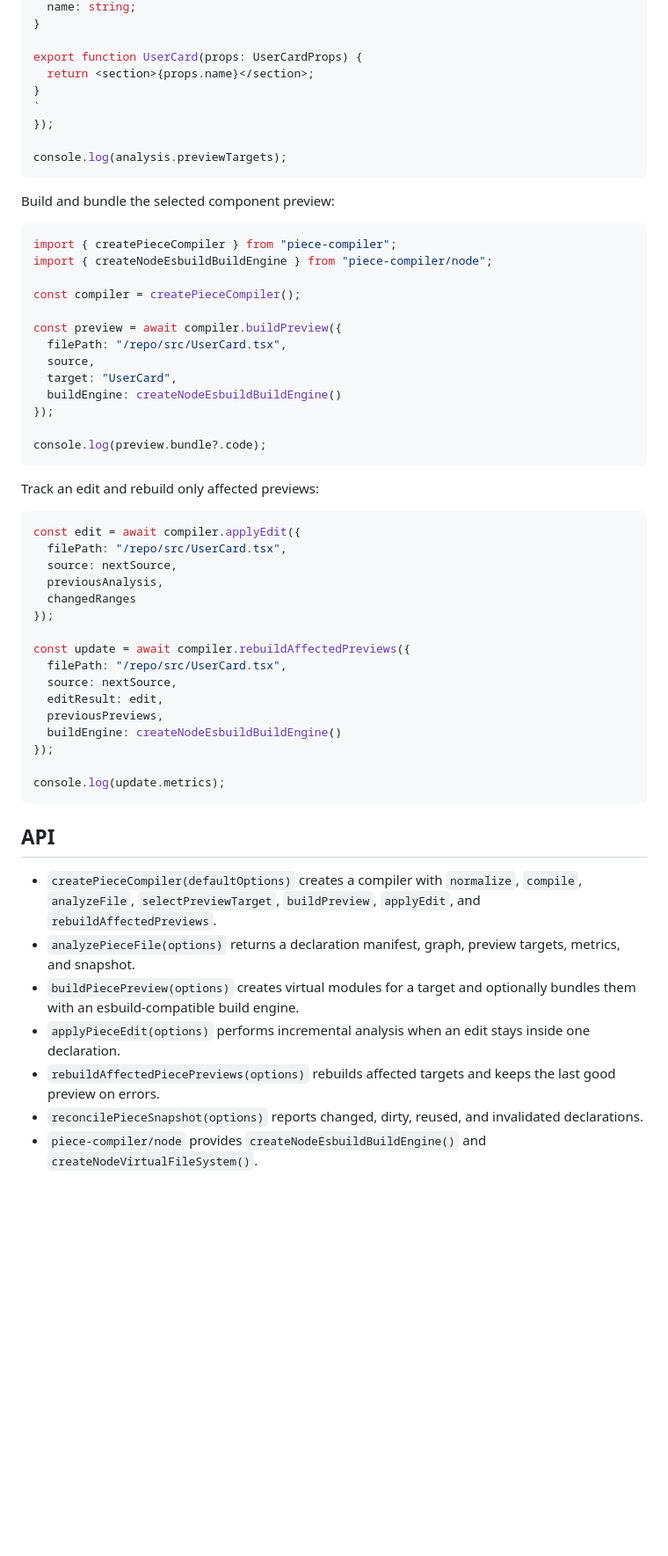
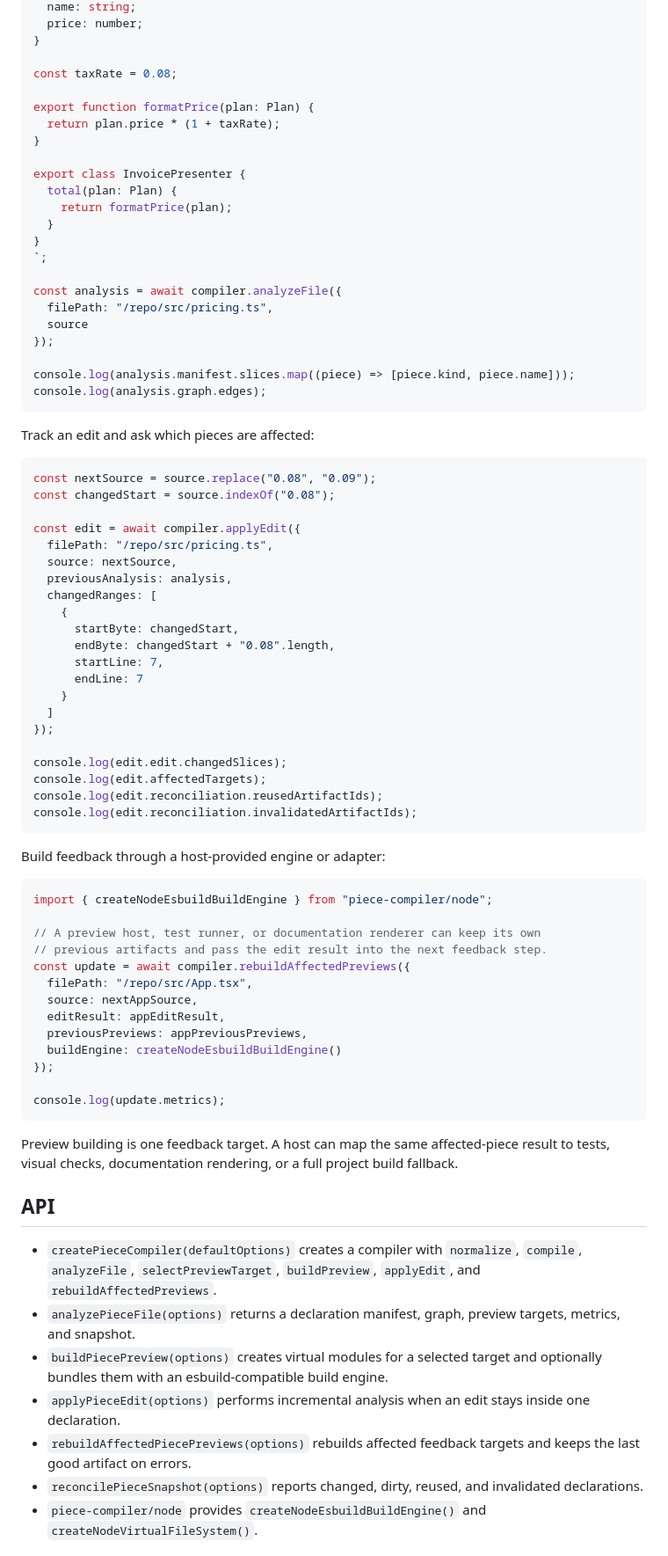
Before and after one commit to phodal/piece, a Markdown page: README.md, the part around one of its changes. Shown at 88% size. Rendered like a GitHub page; blank space fills up the shorter version.

Commit message:
docs: reposition piece for ai-era build feedback

````diff
--- a/README.md
+++ b/README.md
@@ -44,60 +75,81 @@ interface UserCardProps {
   name: string;
+  price: number;
 }
 
-export function UserCard(props: UserCardProps) {
-  return <section>{props.name}</section>;
+const taxRate = 0.08;
+
+export function formatPrice(plan: Plan) {
+  return plan.price * (1 + taxRate);
 }
-`
+
+export class InvoicePresenter {
+  total(plan: Plan) {
+    return formatPrice(plan);
+  }
+}
+`;
+
+const analysis = await compiler.analyzeFile({
+  filePath: "/repo/src/pricing.ts",
+  source
 });
 
-console.log(analysis.previewTargets);
+console.log(analysis.manifest.slices.map((piece) => [piece.kind, piece.name]));
+console.log(analysis.graph.edges);
 ```
 
-Build and bundle the selected component preview:
+Track an edit and ask which pieces are affected:
 
 ```js
-import { createPieceCompiler } from "piece-compiler";
+const nextSource = source.replace("0.08", "0.09");
+const changedStart = source.indexOf("0.08");
+
+const edit = await compiler.applyEdit({
+  filePath: "/repo/src/pricing.ts",
+  source: nextSource,
+  previousAnalysis: analysis,
+  changedRanges: [
+    {
+      startByte: changedStart,
+      endByte: changedStart + "0.08".length,
+      startLine: 7,
+      endLine: 7
+    }
+  ]
+});
+
+console.log(edit.edit.changedSlices);
+console.log(edit.affectedTargets);
+console.log(edit.reconciliation.reusedArtifactIds);
+console.log(edit.reconciliation.invalidatedArtifactIds);
+```
+
+Build feedback through a host-provided engine or adapter:
+
+```js
 import { createNodeEsbuildBuildEngine } from "piece-compiler/node";
 
-const compiler = createPieceCompiler();
-
-const preview = await compiler.buildPreview({
-  filePath: "/repo/src/UserCard.tsx",
-  source,
-  target: "UserCard",
-  buildEngine: createNodeEsbuildBuildEngine()
-});
-
-console.log(preview.bundle?.code);
-```
-
-Track an edit and rebuild only affected previews:
-
-```js
-const edit = await compiler.applyEdit({
-  filePath: "/repo/src/UserCard.tsx",
-  source: nextSource,
-  previousAnalysis,
-  changedRanges
-});
-
+// A preview host, test runner, or documentation renderer can keep its own
+// previous artifacts and pass the edit result into the next feedback step.
 const update = await compiler.rebuildAffectedPreviews({
-  filePath: "/repo/src/UserCard.tsx",
-  source: nextSource,
-  editResult: edit,
-  previousPreviews,
+  filePath: "/repo/src/App.tsx",
+  source: nextAppSource,
+  editResult: appEditResult,
+  previousPreviews: appPreviousPreviews,
   buildEngine: createNodeEsbuildBuildEngine()
 });
 
 console.log(update.metrics);
 ```
 
+Preview building is one feedback target. A host can map the same affected-piece result to tests, visual checks, documentation rendering, or a full project build fallback.
+
 ## API
 
 - `createPieceCompiler(defaultOptions)` creates a compiler with `normalize`, `compile`, `analyzeFile`, `selectPreviewTarget`, `buildPreview`, `applyEdit`, and `rebuildAffectedPreviews`.
 - `analyzePieceFile(options)` returns a declaration manifest, graph, preview targets, metrics, and snapshot.
-- `buildPiecePreview(options)` creates virtual modules for a target and optionally bundles them with an esbuild-compatible build engine.
+- `buildPiecePreview(options)` creates virtual modules for a selected target and optionally bundles them with an esbuild-compatible build engine.
 - `applyPieceEdit(options)` performs incremental analysis when an edit stays inside one declaration.
-- `rebuildAffectedPiecePreviews(options)` rebuilds affected targets and keeps the last good preview on errors.
+- `rebuildAffectedPiecePreviews(options)` rebuilds affected feedback targets and keeps the last good artifact on errors.
 - `reconcilePieceSnapshot(options)` reports changed, dirty, reused, and invalidated declarations.
 - `piece-compiler/node` provides `createNodeEsbuildBuildEngine()` and `createNodeVirtualFileSystem()`.
````
Also changed, not shown: other parts of README.md (+62 -15 lines).
